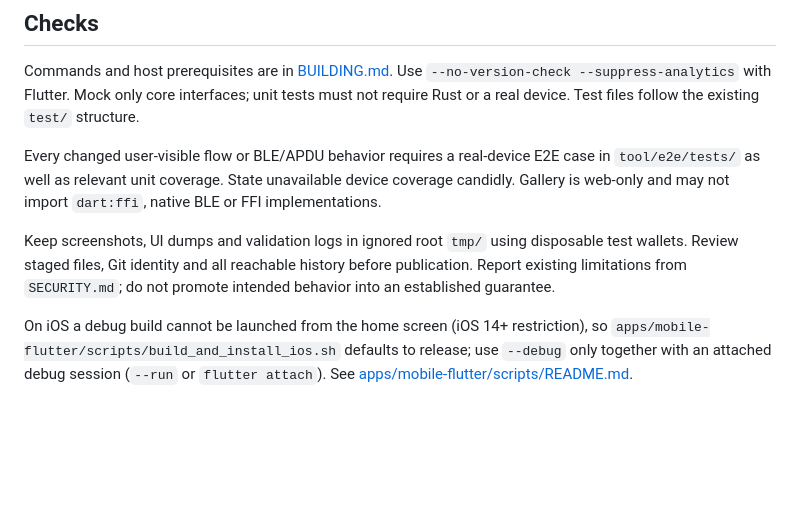
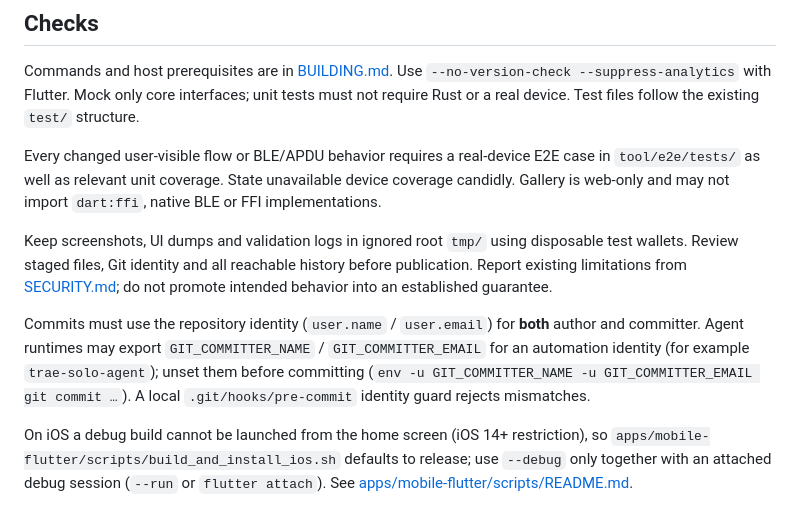
Before and after one commit to blockchain-dev-tools/open-ledger-app, a Markdown page: AGENTS.md, the part around the change. Drawn GitHub-style; blank space fills up the shorter version.

Commit message:
docs(git): require the repository identity for author and committer
Agent runtimes may export GIT_COMMITTER_NAME/EMAIL; unset them so history
does not gain an automation committer. A local pre-commit guard enforces it.

```diff
--- a/AGENTS.md
+++ b/AGENTS.md
@@ -46,6 +46,8 @@ Commands and host prerequisites are in [BUILDING.md](BUILDING.md). Use `--no-ver
 
 Every changed user-visible flow or BLE/APDU behavior requires a real-device E2E case in `tool/e2e/tests/` as well as relevant unit coverage. State unavailable device coverage candidly. Gallery is web-only and may not import `dart:ffi`, native BLE or FFI implementations.
 
-Keep screenshots, UI dumps and validation logs in ignored root `tmp/` using disposable test wallets. Review staged files, Git identity and all reachable history before publication. Report existing limitations from `SECURITY.md`; do not promote intended behavior into an established guarantee.
+Keep screenshots, UI dumps and validation logs in ignored root `tmp/` using disposable test wallets. Review staged files, Git identity and all reachable history before publication. Report existing limitations from [SECURITY.md](SECURITY.md); do not promote intended behavior into an established guarantee.
+
+Commits must use the repository identity (`user.name` / `user.email`) for **both** author and committer. Agent runtimes may export `GIT_COMMITTER_NAME` / `GIT_COMMITTER_EMAIL` for an automation identity (for example `trae-solo-agent`); unset them before committing (`env -u GIT_COMMITTER_NAME -u GIT_COMMITTER_EMAIL git commit …`). A local `.git/hooks/pre-commit` identity guard rejects mismatches.
 
 On iOS a debug build cannot be launched from the home screen (iOS 14+ restriction), so `apps/mobile-flutter/scripts/build_and_install_ios.sh` defaults to release; use `--debug` only together with an attached debug session (`--run` or `flutter attach`). See [apps/mobile-flutter/scripts/README.md](apps/mobile-flutter/scripts/README.md).
```
